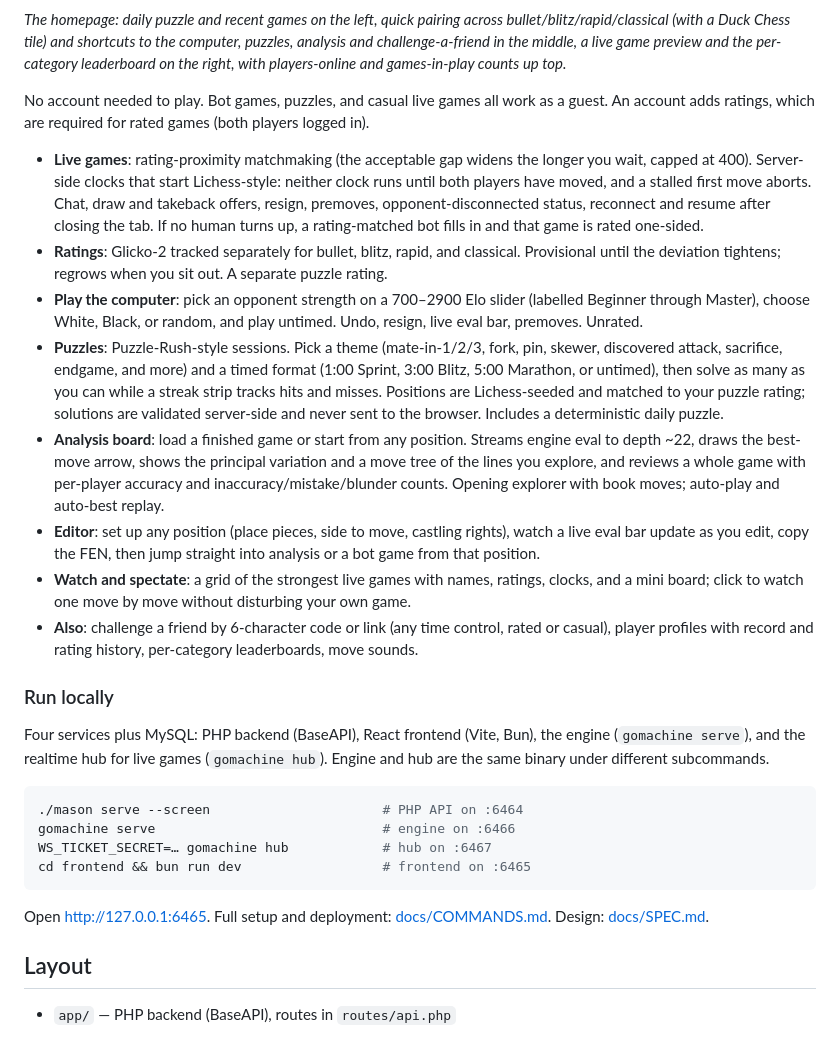
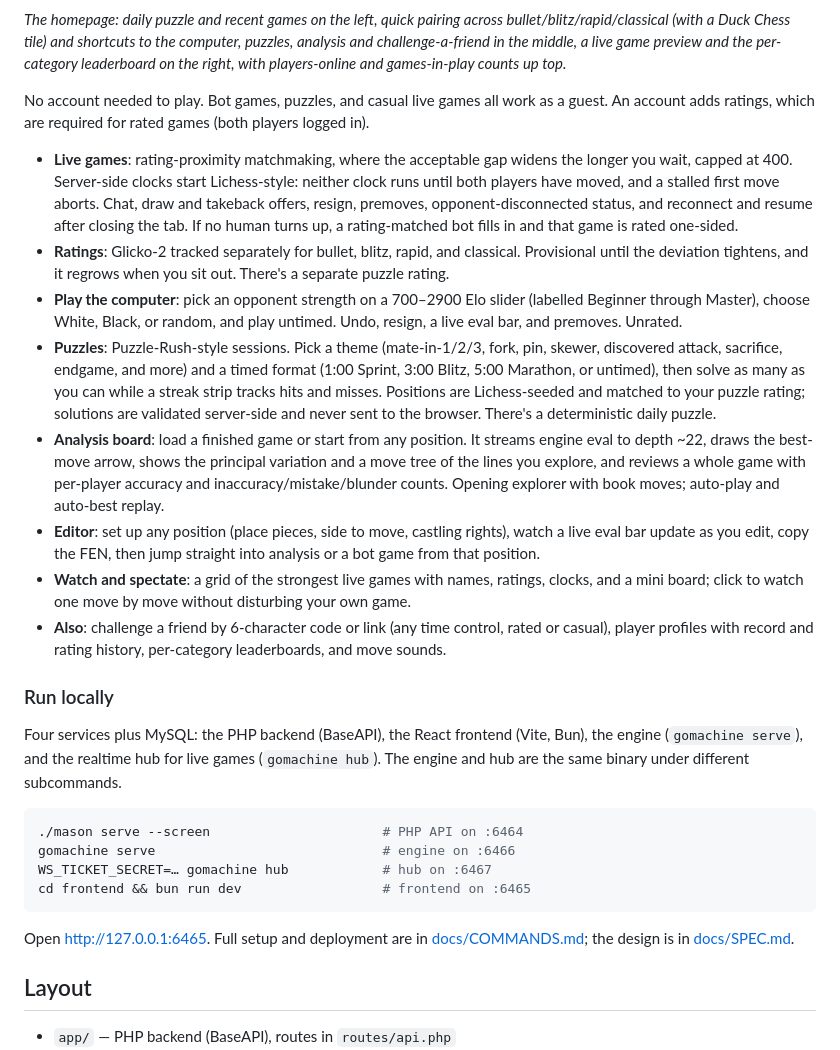
Before and after one commit to TimAnthonyAlexander/chessgo, a Markdown page: README.md, the part around one of its changes. Rendered like a GitHub page.

````diff
--- a/README.md
+++ b/README.md
@@ -102,18 +102,18 @@ Tablebases are optional. Point at a Syzygy set with `SYZYGY_PATH=/path/to/syzygy
 
 No account needed to play. Bot games, puzzles, and casual live games all work as a guest. An account adds ratings, which are required for rated games (both players logged in).
 
-- **Live games**: rating-proximity matchmaking (the acceptable gap widens the longer you wait, capped at 400). Server-side clocks that start Lichess-style: neither clock runs until both players have moved, and a stalled first move aborts. Chat, draw and takeback offers, resign, premoves, opponent-disconnected status, reconnect and resume after closing the tab. If no human turns up, a rating-matched bot fills in and that game is rated one-sided.
-- **Ratings**: Glicko-2 tracked separately for bullet, blitz, rapid, and classical. Provisional until the deviation tightens; regrows when you sit out. A separate puzzle rating.
-- **Play the computer**: pick an opponent strength on a 700–2900 Elo slider (labelled Beginner through Master), choose White, Black, or random, and play untimed. Undo, resign, live eval bar, premoves. Unrated.
-- **Puzzles**: Puzzle-Rush-style sessions. Pick a theme (mate-in-1/2/3, fork, pin, skewer, discovered attack, sacrifice, endgame, and more) and a timed format (1:00 Sprint, 3:00 Blitz, 5:00 Marathon, or untimed), then solve as many as you can while a streak strip tracks hits and misses. Positions are Lichess-seeded and matched to your puzzle rating; solutions are validated server-side and never sent to the browser. Includes a deterministic daily puzzle.
-- **Analysis board**: load a finished game or start from any position. Streams engine eval to depth ~22, draws the best-move arrow, shows the principal variation and a move tree of the lines you explore, and reviews a whole game with per-player accuracy and inaccuracy/mistake/blunder counts. Opening explorer with book moves; auto-play and auto-best replay.
+- **Live games**: rating-proximity matchmaking, where the acceptable gap widens the longer you wait, capped at 400. Server-side clocks start Lichess-style: neither clock runs until both players have moved, and a stalled first move aborts. Chat, draw and takeback offers, resign, premoves, opponent-disconnected status, and reconnect and resume after closing the tab. If no human turns up, a rating-matched bot fills in and that game is rated one-sided.
+- **Ratings**: Glicko-2 tracked separately for bullet, blitz, rapid, and classical. Provisional until the deviation tightens, and it regrows when you sit out. There's a separate puzzle rating.
+- **Play the computer**: pick an opponent strength on a 700–2900 Elo slider (labelled Beginner through Master), choose White, Black, or random, and play untimed. Undo, resign, a live eval bar, and premoves. Unrated.
+- **Puzzles**: Puzzle-Rush-style sessions. Pick a theme (mate-in-1/2/3, fork, pin, skewer, discovered attack, sacrifice, endgame, and more) and a timed format (1:00 Sprint, 3:00 Blitz, 5:00 Marathon, or untimed), then solve as many as you can while a streak strip tracks hits and misses. Positions are Lichess-seeded and matched to your puzzle rating; solutions are validated server-side and never sent to the browser. There's a deterministic daily puzzle.
+- **Analysis board**: load a finished game or start from any position. It streams engine eval to depth ~22, draws the best-move arrow, shows the principal variation and a move tree of the lines you explore, and reviews a whole game with per-player accuracy and inaccuracy/mistake/blunder counts. Opening explorer with book moves; auto-play and auto-best replay.
 - **Editor**: set up any position (place pieces, side to move, castling rights), watch a live eval bar update as you edit, copy the FEN, then jump straight into analysis or a bot game from that position.
 - **Watch and spectate**: a grid of the strongest live games with names, ratings, clocks, and a mini board; click to watch one move by move without disturbing your own game.
-- **Also**: challenge a friend by 6-character code or link (any time control, rated or casual), player profiles with record and rating history, per-category leaderboards, move sounds.
+- **Also**: challenge a friend by 6-character code or link (any time control, rated or casual), player profiles with record and rating history, per-category leaderboards, and move sounds.
 
 ### Run locally
 
-Four services plus MySQL: PHP backend (BaseAPI), React frontend (Vite, Bun), the engine (`gomachine serve`), and the realtime hub for live games (`gomachine hub`). Engine and hub are the same binary under different subcommands.
+Four services plus MySQL: the PHP backend (BaseAPI), the React frontend (Vite, Bun), the engine (`gomachine serve`), and the realtime hub for live games (`gomachine hub`). The engine and hub are the same binary under different subcommands.
 
 ```sh
 ./mason serve --screen                      # PHP API on :6464
@@ -122,7 +122,7 @@ WS_TICKET_SECRET=… gomachine hub            # hub on :6467
 cd frontend && bun run dev                  # frontend on :6465
 ```
 
-Open <http://127.0.0.1:6465>. Full setup and deployment: [docs/COMMANDS.md](docs/COMMANDS.md). Design: [docs/SPEC.md](docs/SPEC.md).
+Open <http://127.0.0.1:6465>. Full setup and deployment are in [docs/COMMANDS.md](docs/COMMANDS.md); the design is in [docs/SPEC.md](docs/SPEC.md).
 
 ## Layout
 
````
Also changed, not shown: other parts of README.md (+12 -12 lines).
